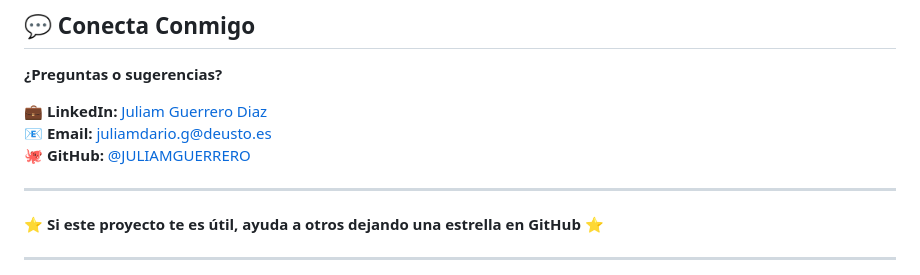
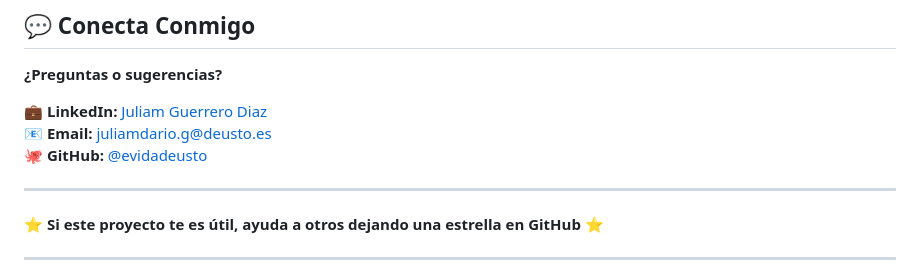
Before and after one commit to JULIAMGUERRERO/modeloBaseWeb, a Markdown page: README.md, the part around one of its changes. GitHub-like rendering.

Commit message:
docs: Update GitHub links in README.md to reflect new username

```diff
--- a/README.md
+++ b/README.md
@@ -188,7 +188,7 @@ Este proyecto se distribuye bajo la licencia **MIT**. Eres libre de usar, modifi
 
 💼 **LinkedIn:** [Juliam Guerrero Diaz](https://www.linkedin.com/in/juliamguerrero/)
 📧 **Email:** [juliamdario.g@deusto.es](mailto:juliamdario.g@deusto.es)
-🐙 **GitHub:** [@JULIAMGUERRERO](https://github.com/JULIAMGUERRERO)
+🐙 **GitHub:** [@evidadeusto](https://github.com/evidadeusto)
 
 ---
 
```
Also changed, not shown: other parts of README.md (+1 -1 lines).
